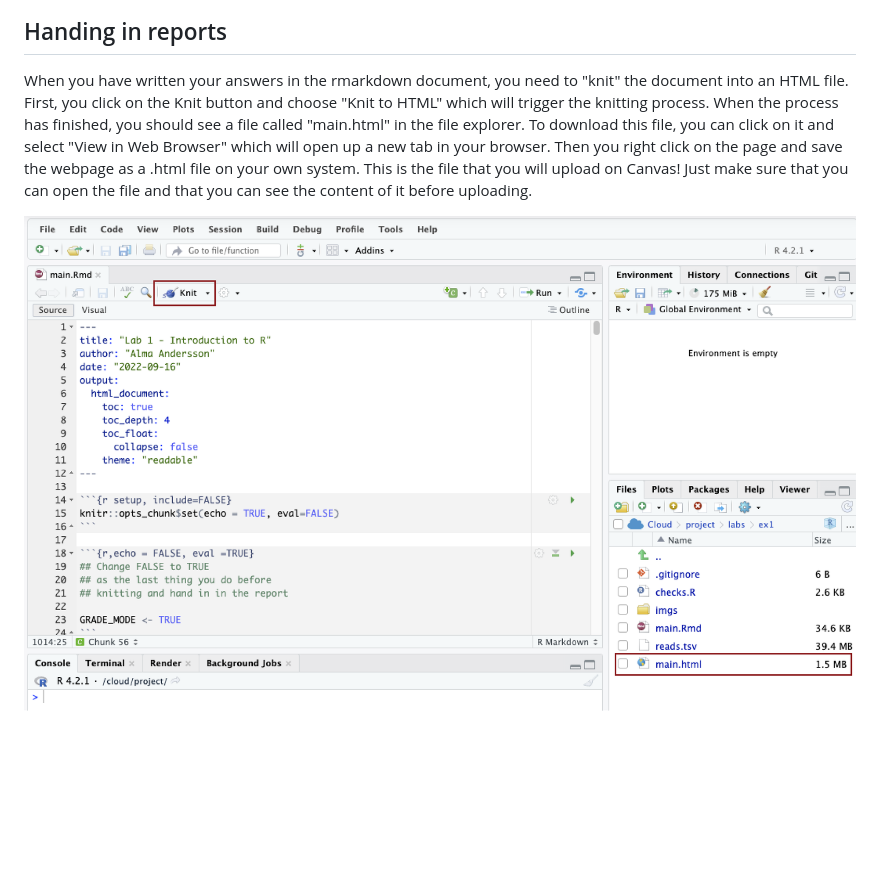
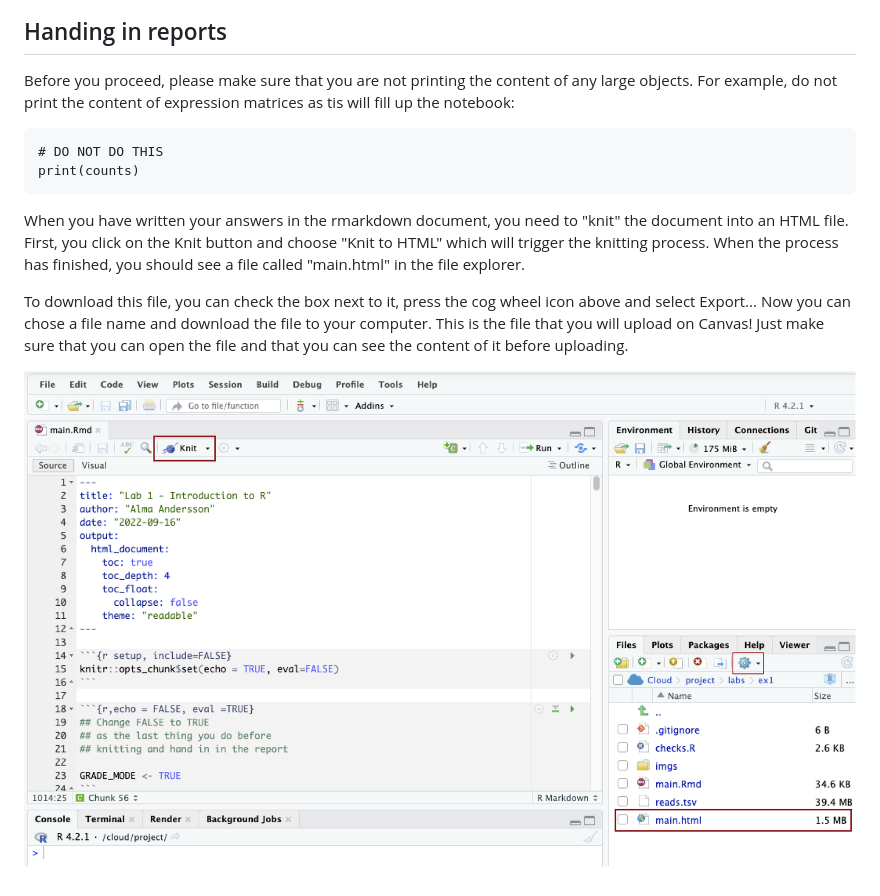
Before and after one commit to almaan/genetech, a Markdown page: README.md, the part around the change. GitHub-like rendering; pictures changed too: imgs/knit.png; blank space fills up the shorter version.

Commit message:
Updated README for master branch

`````diff
--- a/README.md
+++ b/README.md
@@ -68,12 +68,21 @@ executing code in the console.
 
 ## Handing in reports
 
+Before you proceed, please make sure that you are not printing the content of any large objects.
+For example, do not print the content of expression matrices as tis will fill up the notebook:
+
+````
+# DO NOT DO THIS
+print(counts)
+````
+
 When you have written your answers in the rmarkdown document, you need to "knit" the document into an HTML
 file. First, you click on the Knit button and choose "Knit to HTML" which will trigger the knitting process.
-When the process has finished, you should see a file called "main.html" in the file explorer. To download
-this file, you can click on it and select "View in Web Browser" which will open up a new tab in your browser.
-Then you right click on the page and save the webpage as a .html file on your own system. This is the file that
-you will upload on Canvas! Just make sure that you can open the file and that you can see the content of it before
+When the process has finished, you should see a file called "main.html" in the file explorer.
+
+To download this file, you can check the box next to it, press the cog wheel icon above and select Export...
+Now you can chose a file name and download the file to your computer. This is the file that you will upload
+on Canvas! Just make sure that you can open the file and that you can see the content of it before
 uploading.
 
 ![knitr](imgs/knit.png)
`````
